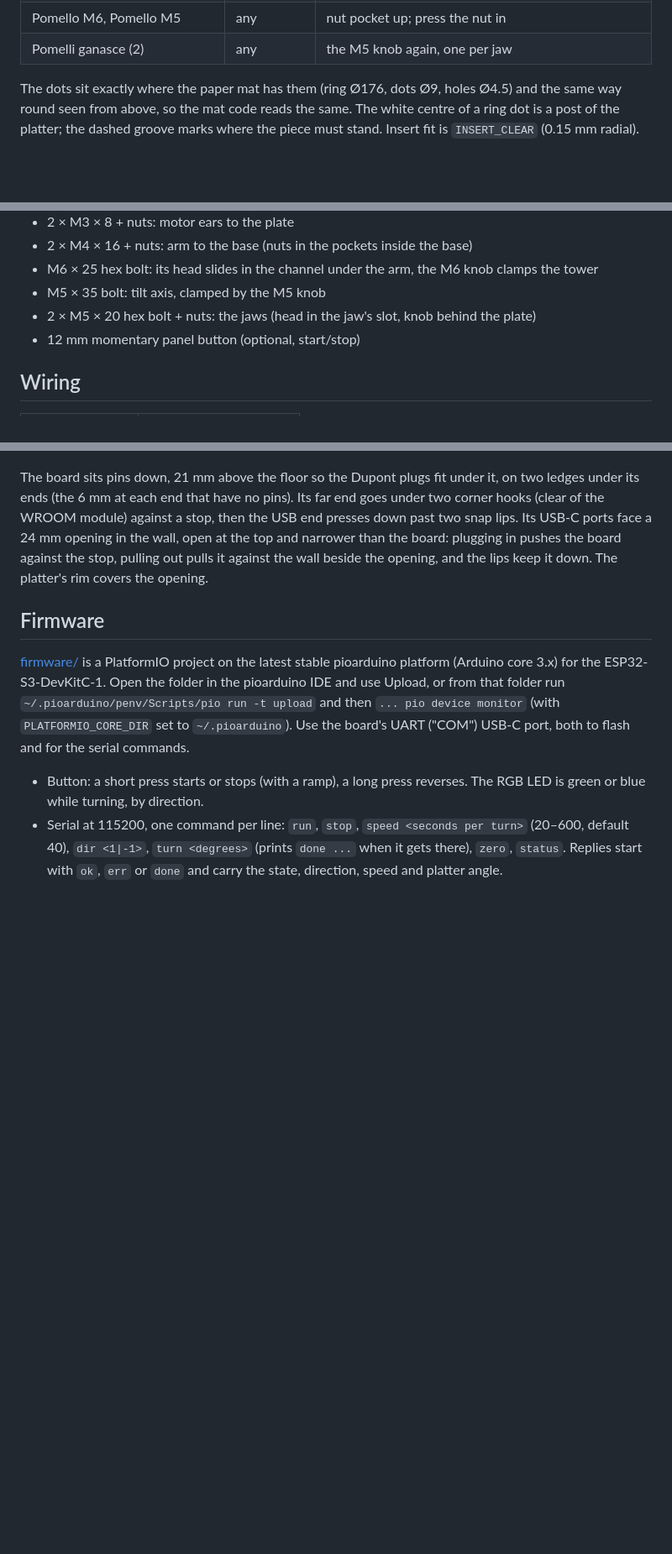
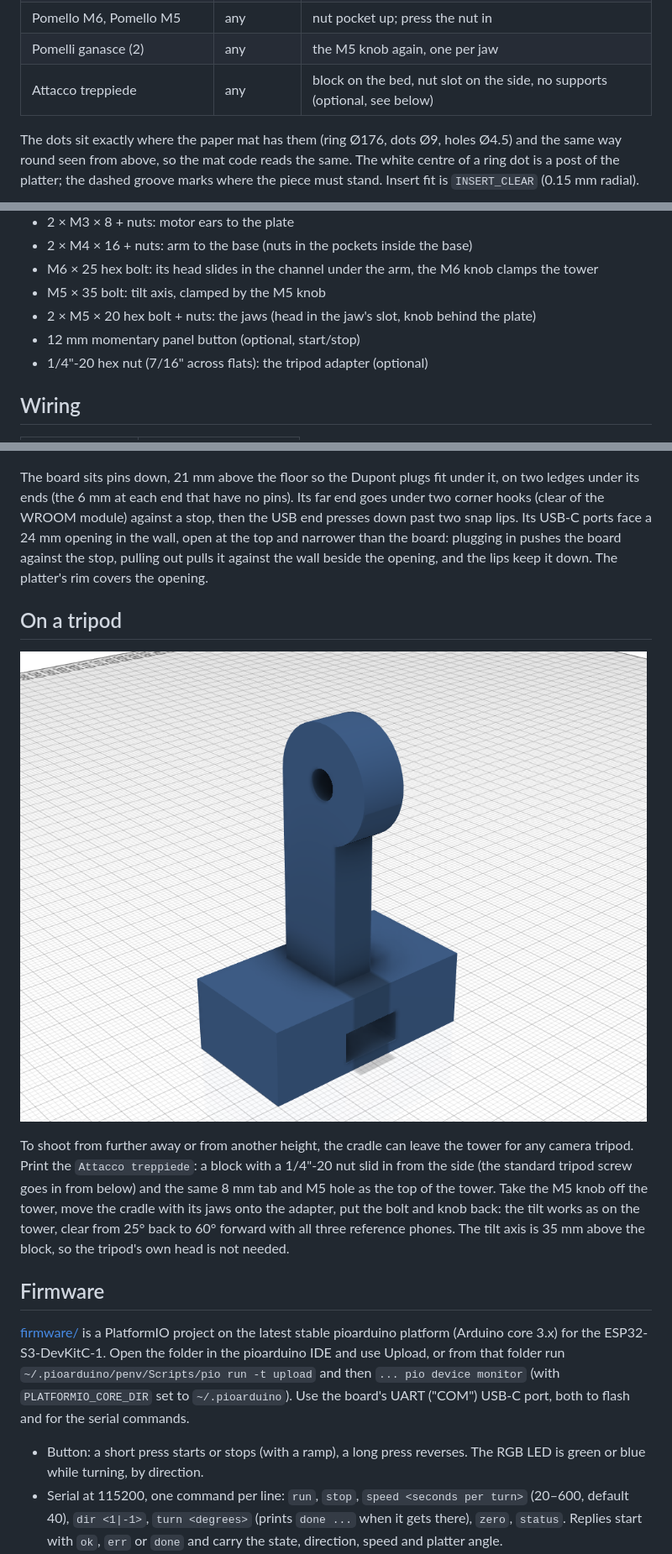
Before and after one commit to lucatib/scan3d_turntable, a Markdown page: README.md, 3 parts joined by grey strips. Shown at 84% size. Drawn GitHub-style; pictures changed too: treppiede.png (added); blank space fills up the shorter version.

```diff
--- a/README.md
+++ b/README.md
@@ -46,6 +46,7 @@ face. Also try the M5 and M6 nuts in one Pomello M5 and Pomello M6, which you ne
 | Ganascia sinistra, Ganascia destra | any | outer face on the bed, so the V groove prints without supports |
 | Pomello M6, Pomello M5 | any | nut pocket up; press the nut in |
 | Pomelli ganasce (2) | any | the M5 knob again, one per jaw |
+| Attacco treppiede | any | block on the bed, nut slot on the side, no supports (optional, see below) |
 
 The dots sit exactly where the paper mat has them (ring Ø176, dots Ø9, holes Ø4.5) and the same way round seen from
 above, so the mat code reads the same. The white centre of a ring dot is a post of the platter; the dashed groove
@@ -63,6 +64,7 @@ marks where the piece must stand. Insert fit is `INSERT_CLEAR` (0.15 mm radial).
 - M5 × 35 bolt: tilt axis, clamped by the M5 knob
 - 2 × M5 × 20 hex bolt + nuts: the jaws (head in the jaw's slot, knob behind the plate)
 - 12 mm momentary panel button (optional, start/stop)
+- 1/4"-20 hex nut (7/16" across flats): the tripod adapter (optional)
 
 ## Wiring
 
@@ -84,6 +86,16 @@ The board sits pins down, 21 mm above the floor so the Dupont plugs fit under it
 stop, then the USB end presses down past two snap lips. Its USB-C ports face a 24 mm opening in the wall, open at the
 top and narrower than the board: plugging in pushes the board against the stop, pulling out pulls it against the wall
 beside the opening, and the lips keep it down. The platter's rim covers the opening.
+
+## On a tripod
+
+![Tripod adapter](treppiede.png)
+
+To shoot from further away or from another height, the cradle can leave the tower for any camera tripod. Print the
+`Attacco treppiede`: a block with a 1/4"-20 nut slid in from the side (the standard tripod screw goes in from below)
+and the same 8 mm tab and M5 hole as the top of the tower. Take the M5 knob off the tower, move the cradle with its
+jaws onto the adapter, put the bolt and knob back: the tilt works as on the tower, clear from 25° back to 60° forward
+with all three reference phones. The tilt axis is 35 mm above the block, so the tripod's own head is not needed.
 
 ## Firmware
 
```
Also changed, not shown: 1 other file.
